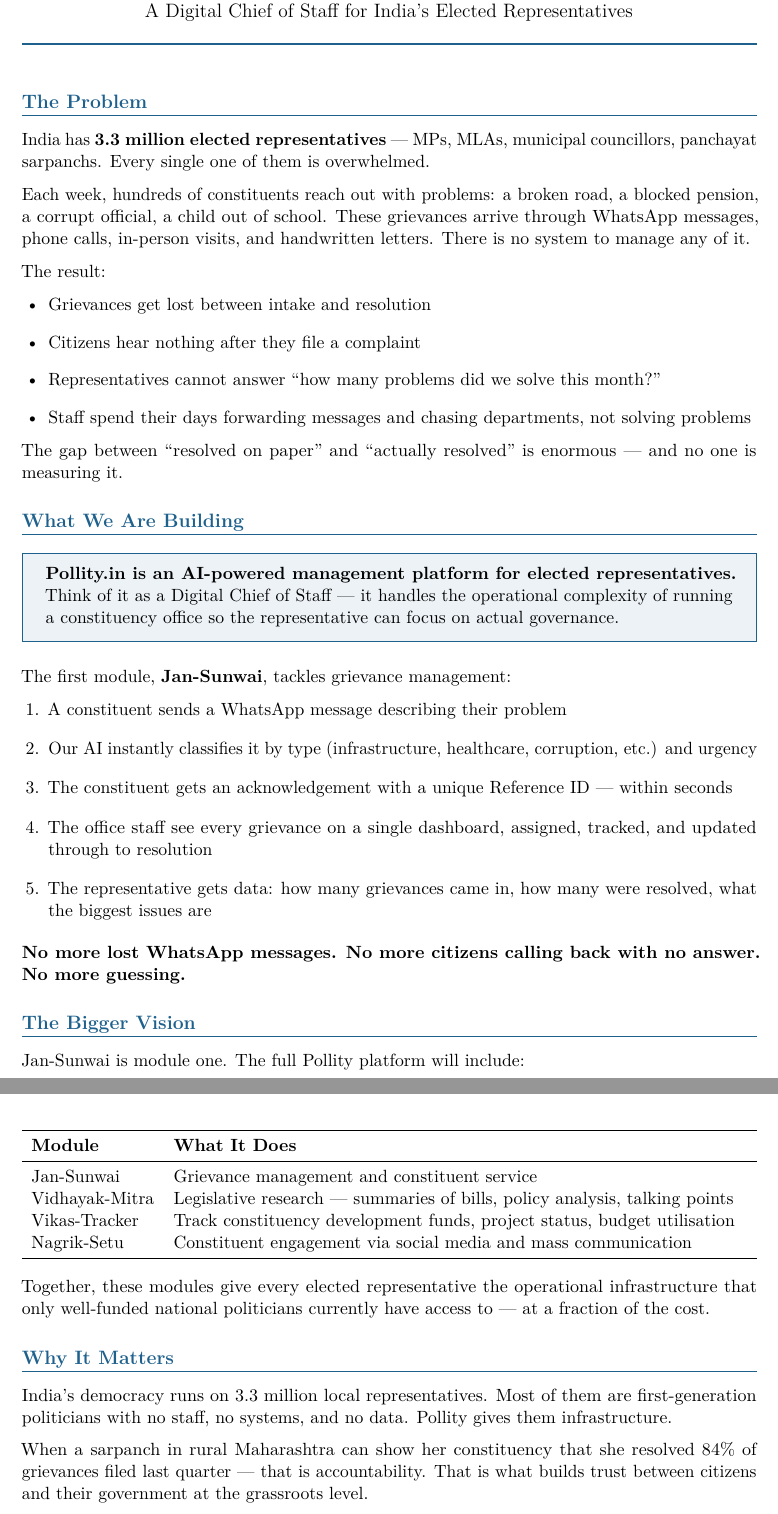
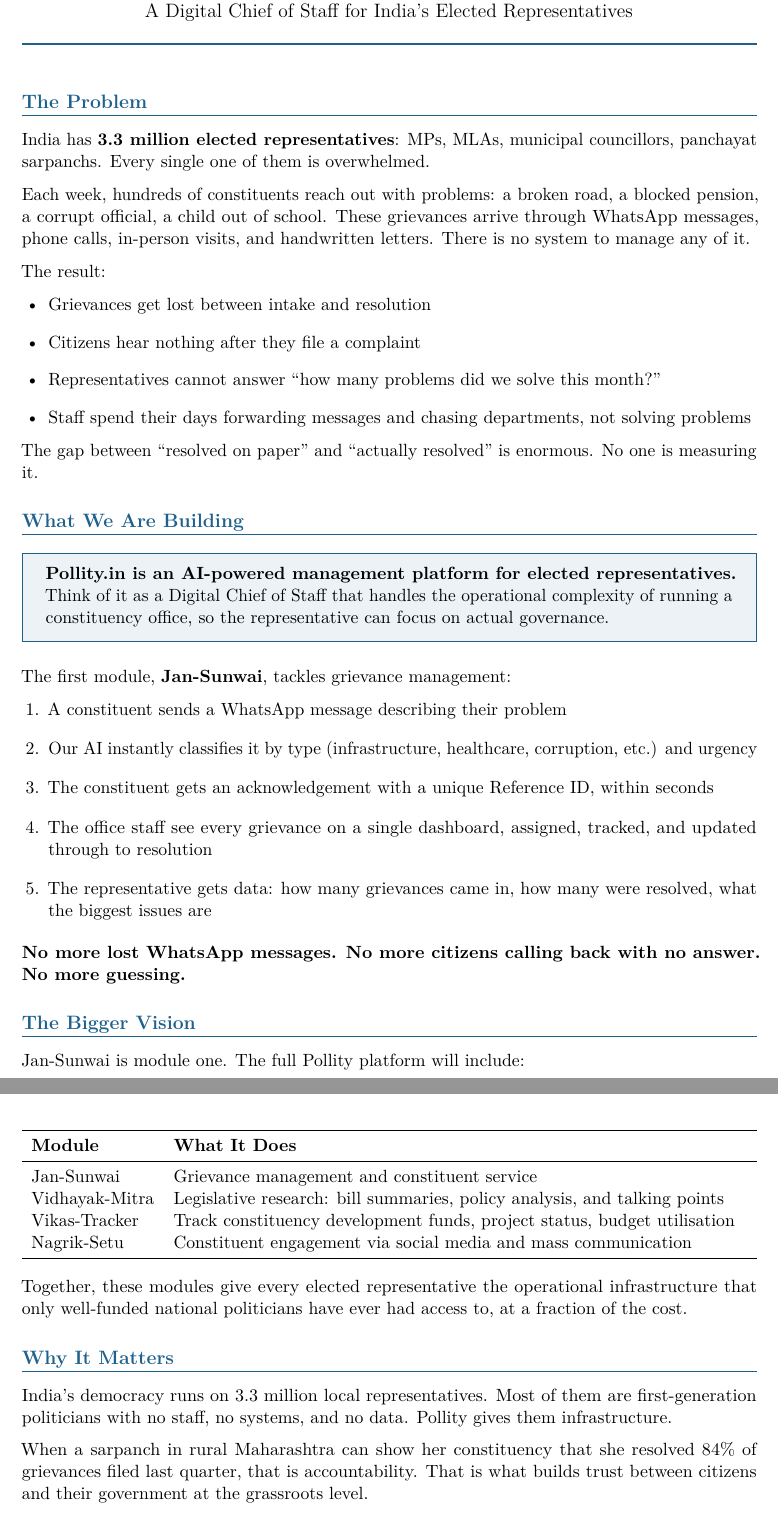
Before and after one commit to pzpollity/Pollity_MVP, a LaTeX document (Documents/pollity_explainer.tex): two parts of pages 1 and 2 of 2, joined at a grey line, cut so that both start at the same text. Compiled offline with pdfLaTeX.

Commit message:
docs: update explainer with full team, remove em dashes
Added Manav Mutneja (CEO, antitrust/digital governance), updated Piyush
to computational engineer and econometrician, named Joe DiTommasso.
Replaced all em dashes with natural punctuation throughout.

Co-Authored-By: Claude Sonnet 4.6 <noreply@anthropic.com>

```diff
--- a/Documents/pollity_explainer.tex
+++ b/Documents/pollity_explainer.tex
@@ -55,7 +55,7 @@
 %% ── The Problem ──────────────────────────────────────────────────────────────
 \section{The Problem}
 
-India has \textbf{3.3 million elected representatives} --- MPs, MLAs, municipal councillors, panchayat sarpanchs. Every single one of them is overwhelmed.
+India has \textbf{3.3 million elected representatives}: MPs, MLAs, municipal councillors, panchayat sarpanchs. Every single one of them is overwhelmed.
 
 Each week, hundreds of constituents reach out with problems: a broken road, a blocked pension, a corrupt official, a child out of school. These grievances arrive through WhatsApp messages, phone calls, in-person visits, and handwritten letters. There is no system to manage any of it.
 
@@ -68,14 +68,14 @@
   \item Staff spend their days forwarding messages and chasing departments, not solving problems
 \end{itemize}
 
-The gap between ``resolved on paper'' and ``actually resolved'' is enormous --- and no one is measuring it.
+The gap between ``resolved on paper'' and ``actually resolved'' is enormous. No one is measuring it.
 
 %% ── What We Are Building ─────────────────────────────────────────────────────
 \section{What We Are Building}
 
 \begin{tcolorbox}[colback=pollityblue!8, colframe=pollityblue, sharp corners, boxrule=0.6pt]
 \textbf{Pollity.in is an AI-powered management platform for elected representatives.}
-Think of it as a Digital Chief of Staff --- it handles the operational complexity of running a constituency office so the representative can focus on actual governance.
+Think of it as a Digital Chief of Staff that handles the operational complexity of running a constituency office, so the representative can focus on actual governance.
 \end{tcolorbox}
 
 \vspace{0.8em}
@@ -85,7 +85,7 @@
 \begin{enumerate}[leftmargin=1.5em, itemsep=4pt]
   \item A constituent sends a WhatsApp message describing their problem
   \item Our AI instantly classifies it by type (infrastructure, healthcare, corruption, etc.) and urgency
-  \item The constituent gets an acknowledgement with a unique Reference ID --- within seconds
+  \item The constituent gets an acknowledgement with a unique Reference ID, within seconds
   \item The office staff see every grievance on a single dashboard, assigned, tracked, and updated through to resolution
   \item The representative gets data: how many grievances came in, how many were resolved, what the biggest issues are
 \end{enumerate}
@@ -104,21 +104,21 @@
 \textbf{Module} & \textbf{What It Does} \\
 \midrule
 Jan-Sunwai      & Grievance management and constituent service \\
-Vidhayak-Mitra  & Legislative research --- summaries of bills, policy analysis, talking points \\
+Vidhayak-Mitra  & Legislative research: bill summaries, policy analysis, and talking points \\
 Vikas-Tracker   & Track constituency development funds, project status, budget utilisation \\
 Nagrik-Setu     & Constituent engagement via social media and mass communication \\
 \bottomrule
 \end{tabularx}
 
 \vspace{0.5em}
-Together, these modules give every elected representative the operational infrastructure that only well-funded national politicians currently have access to --- at a fraction of the cost.
+Together, these modules give every elected representative the operational infrastructure that only well-funded national politicians have ever had access to, at a fraction of the cost.
 
 %% ── Why It Matters ───────────────────────────────────────────────────────────
 \section{Why It Matters}
 
 India's democracy runs on 3.3 million local representatives. Most of them are first-generation politicians with no staff, no systems, and no data. Pollity gives them infrastructure.
 
-When a sarpanch in rural Maharashtra can show her constituency that she resolved 84\% of grievances filed last quarter --- that is accountability. That is what builds trust between citizens and their government at the grassroots level.
+When a sarpanch in rural Maharashtra can show her constituency that she resolved 84\% of grievances filed last quarter, that is accountability. That is what builds trust between citizens and their government at the grassroots level.
 
 %% ── Who We Are ───────────────────────────────────────────────────────────────
 \section{Who We Are}
```
Also changed, not shown: Documents/pollity_explainer.pdf, Documents/pollity_explainer.tex (7 more changed lines).
